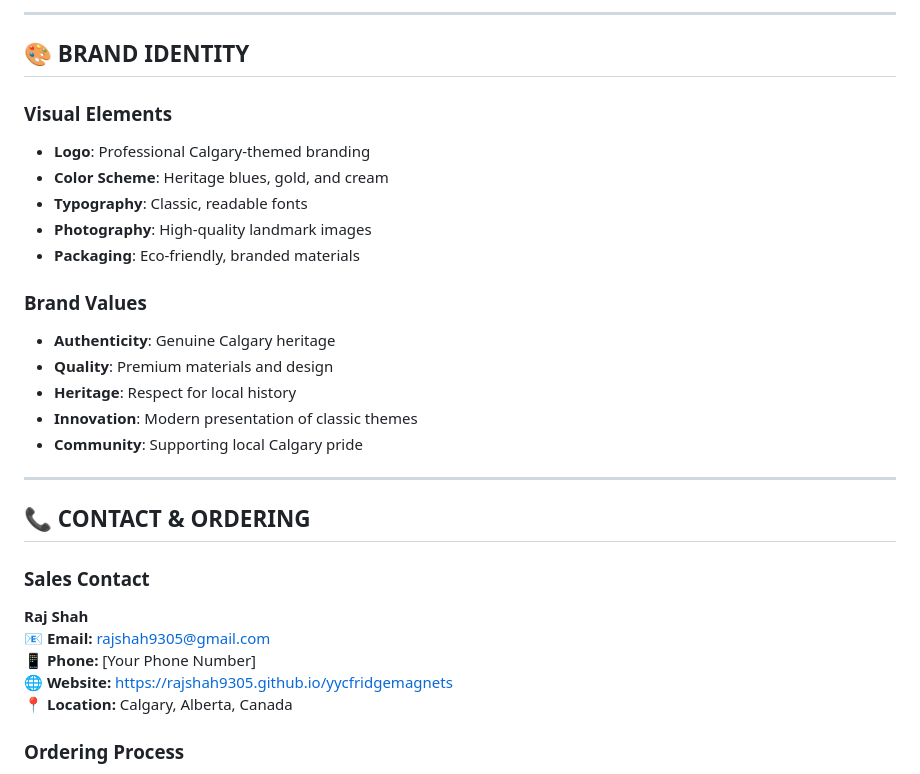
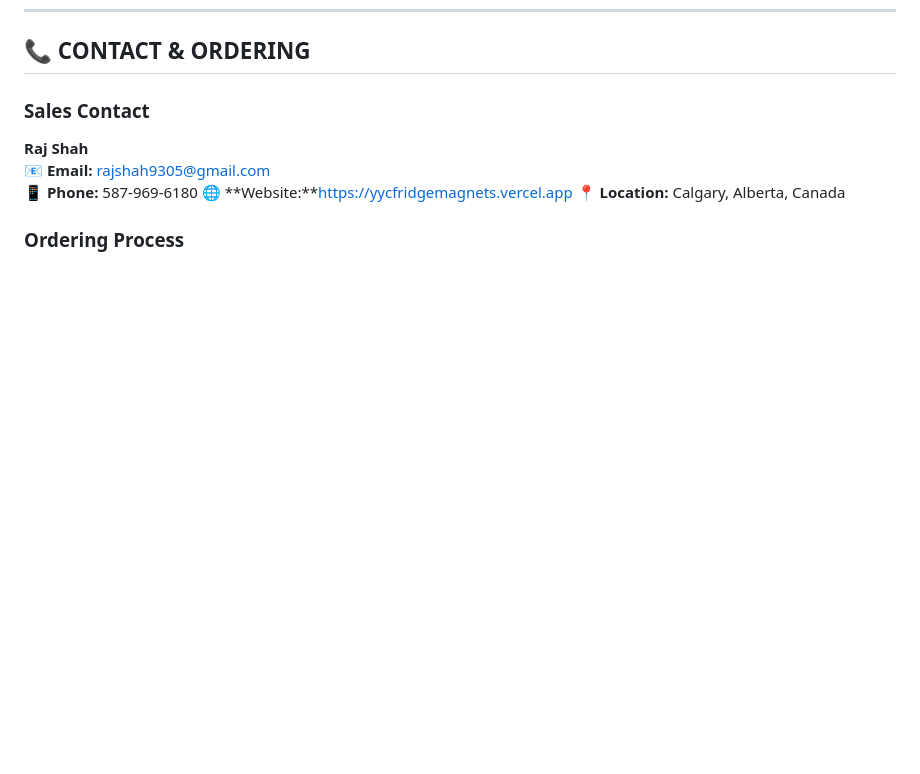
Before and after one commit to rajshah9305/yycfridgemagnets, a Markdown page: README.md, the part around one of its changes. Drawn GitHub-style; blank space fills up the shorter version.

```diff
--- a/README.md
+++ b/README.md
@@ -154,30 +102,10 @@ Transform your refrigerator into a celebration of Calgary's heritage with our ex
----
-
-## 🎨 **BRAND IDENTITY**
-
-### **Visual Elements**
-- **Logo**: Professional Calgary-themed branding
-- **Color Scheme**: Heritage blues, gold, and cream
-- **Typography**: Classic, readable fonts
-- **Photography**: High-quality landmark images
-- **Packaging**: Eco-friendly, branded materials
-
-### **Brand Values**
-- **Authenticity**: Genuine Calgary heritage
-- **Quality**: Premium materials and design
-- **Heritage**: Respect for local history
-- **Innovation**: Modern presentation of classic themes
-- **Community**: Supporting local Calgary pride
-
----
-
 ## 📞 **CONTACT & ORDERING**
 
 ### **Sales Contact**
 **Raj Shah**
 📧 **Email:** rajshah9305@gmail.com
-📱 **Phone:** [Your Phone Number]
-🌐 **Website:** [https://rajshah9305.github.io/yycfridgemagnets](https://rajshah9305.github.io/yycfridgemagnets)
+📱 **Phone:** 587-969-6180
+🌐 **Website:**https://yycfridgemagnets.vercel.app
 📍 **Location:** Calgary, Alberta, Canada
 
 ### **Ordering Process**
```
Also changed, not shown: other parts of README.md (+3 -69 lines).
